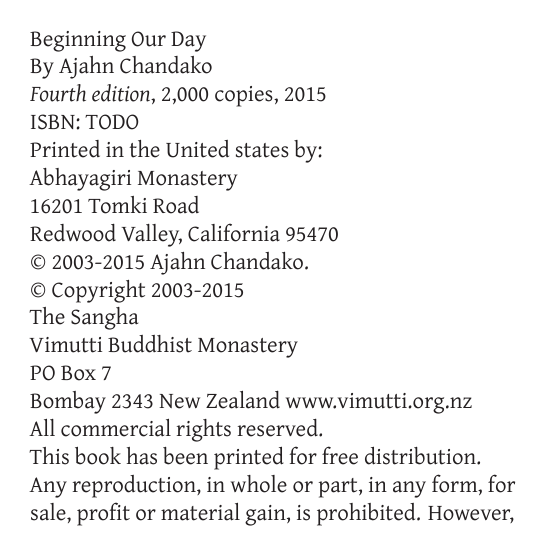
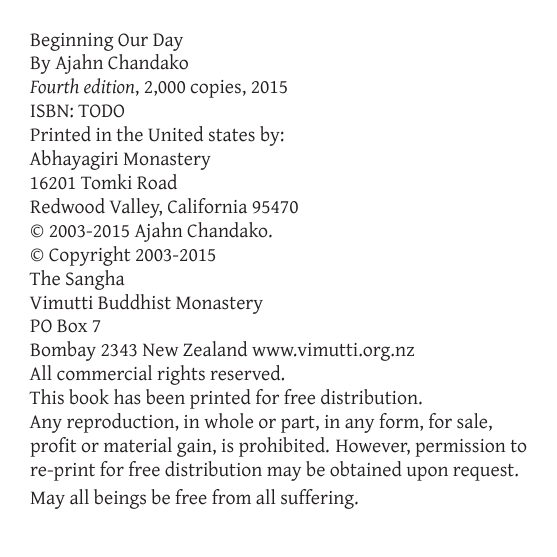
Before and after one commit to abhayagiri/what-is-buddhism, a LaTeX document (book.tex, which reads whatisbuddhism.cls): page 2 of 5 before the commit and page 2 of 3 after it. Compiled offline with XeLaTeX.

Commit message:
Refactor to use environments

```diff
--- a/whatisbuddhism.cls
+++ b/whatisbuddhism.cls
@@ -49,11 +49,8 @@
 \setheaderspaces{5mm}{*}{*}
 \checkandfixthelayout
 
-% Don't push paragraphs to the bottom the page
-\raggedbottom
-
 %
-% Fonts
+% Text and Fonts
 %
 
 \setmainfont{Gentium}
@@ -61,14 +58,48 @@
 
 \newfontfamily\sansfont{Source Sans Pro}
 
-%
-% Text
-%
-
 \renewcommand{\normalsize}{%
   \fontsize{11.5pt}{14pt}\selectfont%
 }
-\normalsize% Select it now
+
+%
+% Front Page and Copyright
+%
+
+\newcommand{\frontstyles}{%
+  % Suppress page numbering
+  \pagestyle{empty}%
+}
+
+\newenvironment{frontenv}{%
+  \newpage%
+  \normalsize%
+  \begin{center}%
+}{%
+  \end{center}%
+}
+
+\newenvironment{copyrightenv}{%
+  \newpage%
+  \raggedright%
+  \small%
+}{}
+
+%
+% Main Body
+%
+
+\newcommand{\mainstyles}{%
+  % Enable page numbering
+  \pagenumbering{arabic}%
+  \pagestyle{mainpagestyle}%
+}
+
+\newenvironment{mainenv}{%
+  % Don't push paragraphs to the bottom the page
+  \raggedbottom%
+  \normalsize%
+}{}
 
 % Allow for more spacing due to turning off hyphenation
 \tolerance=8000
@@ -106,35 +137,35 @@
 }
 
 % Show section name and page number for both odd and even headers
-\makepagestyle{mainstyle}
-\makeoddhead{mainstyle}{}{}{%
+\makepagestyle{mainpagestyle}
+\makeoddhead{mainpagestyle}{}{}{%
   \headerstyle%
   \suppressifsectionattop{\leftmark\sepdot}%
   \thepage%
 }
-\makeevenhead{mainstyle}{%
+\makeevenhead{mainpagestyle}{%
   \headerstyle%
   \thepage%
   \suppressifsectionattop{\sepdot\rightmark}%
 }{}{}
 
 % Suppress footers
-\makeoddfoot{mainstyle}{}{}{}
-\makeevenfoot{mainstyle}{}{}{}
+\makeoddfoot{mainpagestyle}{}{}{}
+\makeevenfoot{mainpagestyle}{}{}{}
 
 %
 % Sections
 %
 
 % Section titles are gray, large font, centered
+\titleformat{\section}{\sectionstyle}{\thesection}{1em}{}
+
 \newcommand{\sectionstyle}{%
   \sansfont%
   \Large%
   \color{section}%
   \centering%
 }
-
-\titleformat{\section}{\sectionstyle}{\thesection}{1em}{}
 
 % Turn off section numbering
 \setsecnumdepth{part}
```
Also changed, not shown: book.tex (+13 -12 lines), copyright.tex (+0 -3 lines), front.tex (+5 -8 lines), 1 other file.
